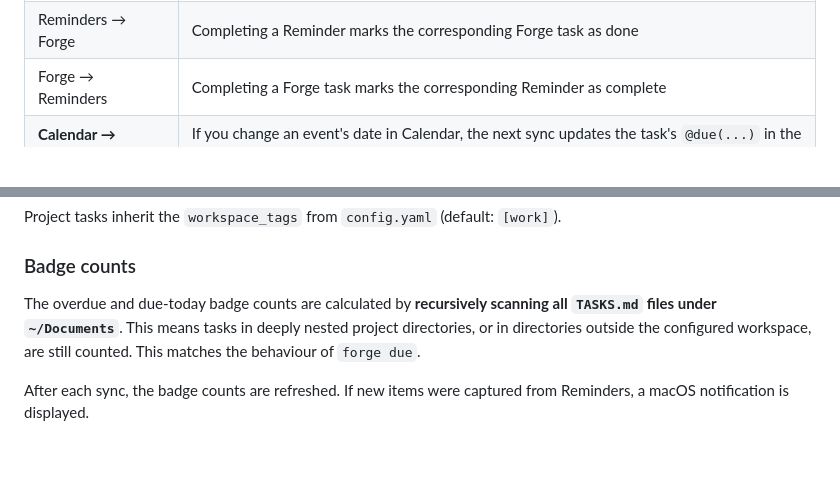
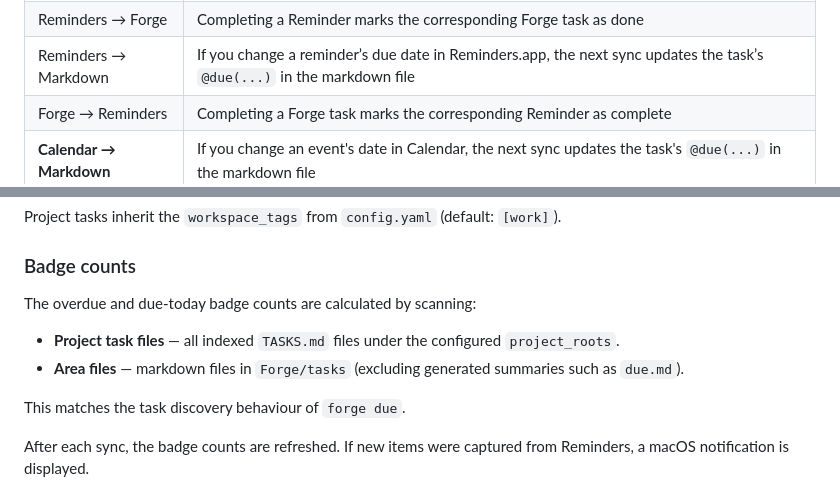
Before and after one commit to SimonAB/forge, a Markdown page: docs/app.md, 2 parts joined by grey strips. GitHub-like rendering; blank space fills up the shorter version.

```diff
--- a/docs/app.md
+++ b/docs/app.md
@@ -93,6 +93,7 @@ files and Apple's Reminders and Calendar:
 | Forge → Calendar | Due dates are mirrored as all-day Calendar events |
 | Reminders → Forge | New items added to the Reminders list are imported to `inbox.md` |
 | Reminders → Forge | Completing a Reminder marks the corresponding Forge task as done |
+| Reminders → Markdown | If you change a reminder’s due date in Reminders.app, the next sync updates the task’s `@due(...)` in the markdown file |
 | Forge → Reminders | Completing a Forge task marks the corresponding Reminder as complete |
 | **Calendar → Markdown** | If you change an event's date in Calendar, the next sync updates the task's `@due(...)` in the markdown file |
 | Forge → Finder | Area-level tags (e.g. `work`, `personal`) are applied as Finder tags on area `.md` files |
@@ -115,10 +116,12 @@ Project tasks inherit the `workspace_tags` from `config.yaml` (default: `[work]`
 
 ### Badge counts
 
-The overdue and due-today badge counts are calculated by **recursively
-scanning all `TASKS.md` files under `~/Documents`**. This means tasks in
-deeply nested project directories, or in directories outside the configured
-workspace, are still counted. This matches the behaviour of `forge due`.
+The overdue and due-today badge counts are calculated by scanning:
+
+- **Project task files** — all indexed `TASKS.md` files under the configured `project_roots`.
+- **Area files** — markdown files in `Forge/tasks` (excluding generated summaries such as `due.md`).
+
+This matches the task discovery behaviour of `forge due`.
 
 After each sync, the badge counts are refreshed. If new items were captured
 from Reminders, a macOS notification is displayed.
```
Also changed, not shown: CHANGELOG.md (+8 -0 lines), docs/forge-manual.md (+2 -0 lines).
